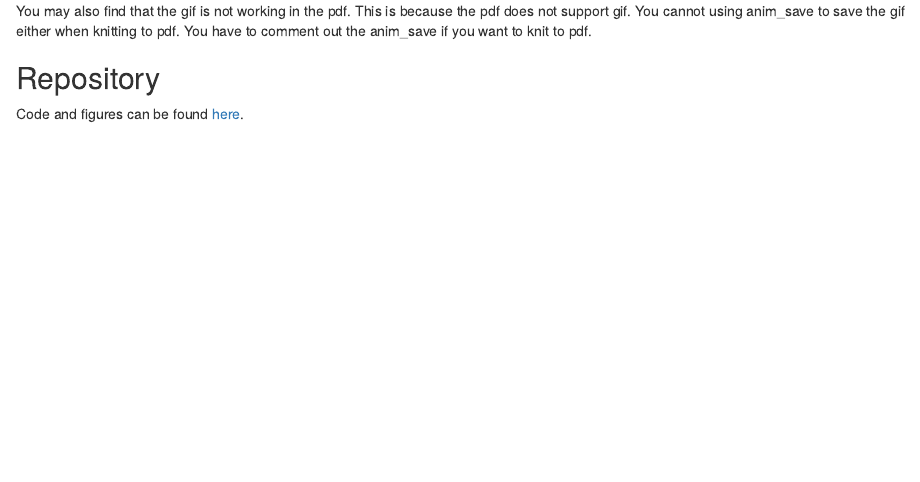
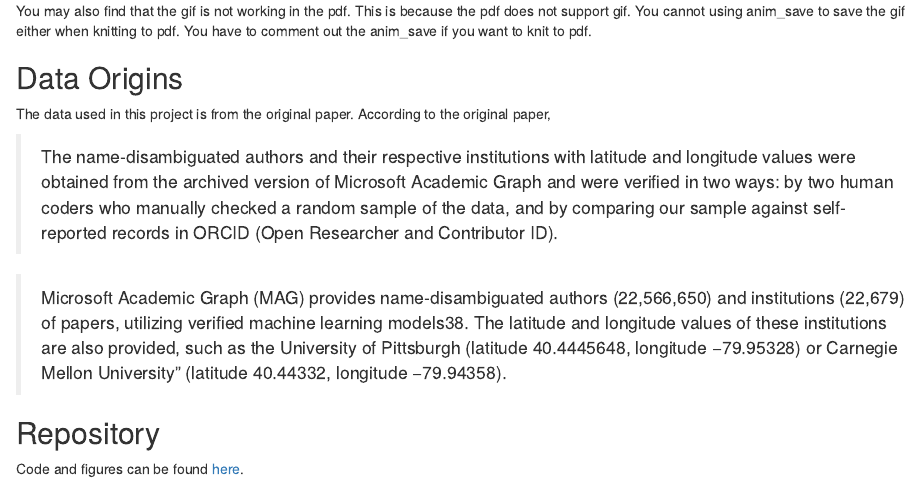
Before and after one commit to Lingyu-Meng/PSY6422_coursework_project, an R Markdown document (International_cooperation.Rmd): the page in a window 1100 px wide, from 14190 px down. Rendered offline with R 4.5, knitr and Pandoc, with nearby package versions; folded parts are opened; some code elsewhere in the file could not run offline.

Commit message:
Adding Data Origins
Some explain and showing few row of raw data (not included in pages)

```diff
--- a/International_cooperation.Rmd
+++ b/International_cooperation.Rmd
@@ -431,6 +436,14 @@ Please refer to [this](https://forum.posit.co/t/issue-with-installed-packages-en
 
 You may also find that the gif is not working in the pdf. This is because the pdf does not support gif. You cannot using anim_save to save the gif either when knitting to pdf. You have to comment out the anim_save if you want to knit to pdf.
 
+## Data Origins
+
+The data used in this project is from the original paper. According to the original paper,
+
+> The name-disambiguated authors and their respective institutions with latitude and longitude values were obtained from the archived version of Microsoft Academic Graph and were verified in two ways: by two human coders who manually checked a random sample of the data, and by comparing our sample against self-reported records in ORCID (Open Researcher and Contributor ID).
+
+> Microsoft Academic Graph (MAG) provides name-disambiguated authors (22,566,650) and institutions (22,679) of papers, utilizing verified machine learning models38. The latitude and longitude values of these institutions are also provided, such as the University of Pittsburgh (latitude 40.4445648, longitude −79.95328) or Carnegie Mellon University” (latitude 40.44332, longitude −79.94358).
+
 ## Repository
 
 Code and figures can be found [here](https://github.com/Lingyu-Meng/PSY6422_coursework_project.git).
```
Also changed, not shown: index.html, International_cooperation.Rmd (5 more changed lines).
